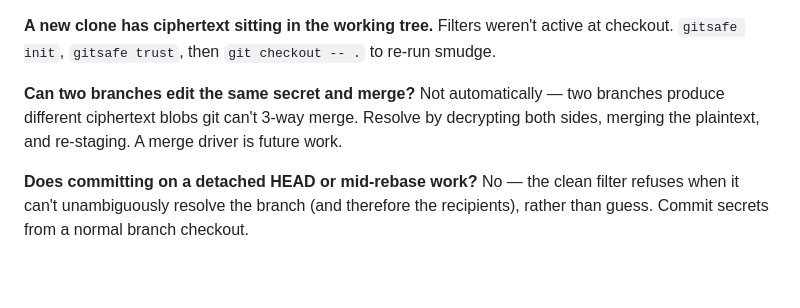
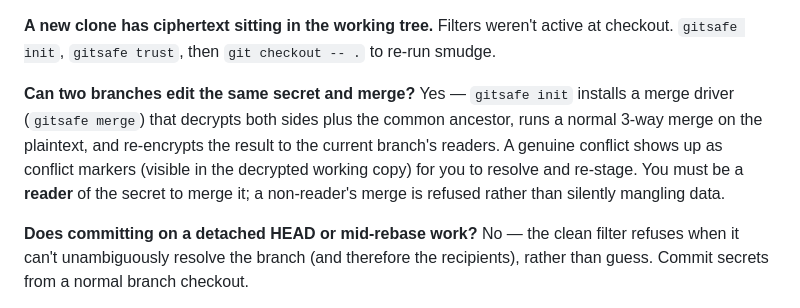
Before and after one commit to xmonader/gitsafe, a Markdown page: docs/userguide.md, the part around the change. GitHub-like rendering; blank space fills up the shorter version.

Commit message:
docs: fix stale FAQ entry — merge driver now ships

```diff
--- a/docs/userguide.md
+++ b/docs/userguide.md
@@ -577,9 +577,12 @@ Filters weren't active at checkout. `gitsafe init`, `gitsafe trust`, then
 `git checkout -- .` to re-run smudge.
 
 **Can two branches edit the same secret and merge?**
-Not automatically — two branches produce different ciphertext blobs git can't
-3-way merge. Resolve by decrypting both sides, merging the plaintext, and
-re-staging. A merge driver is future work.
+Yes — `gitsafe init` installs a merge driver (`gitsafe merge`) that decrypts both
+sides plus the common ancestor, runs a normal 3-way merge on the plaintext, and
+re-encrypts the result to the current branch's readers. A genuine conflict shows
+up as conflict markers (visible in the decrypted working copy) for you to resolve
+and re-stage. You must be a **reader** of the secret to merge it; a non-reader's
+merge is refused rather than silently mangling data.
 
 **Does committing on a detached HEAD or mid-rebase work?**
 No — the clean filter refuses when it can't unambiguously resolve the branch
```
